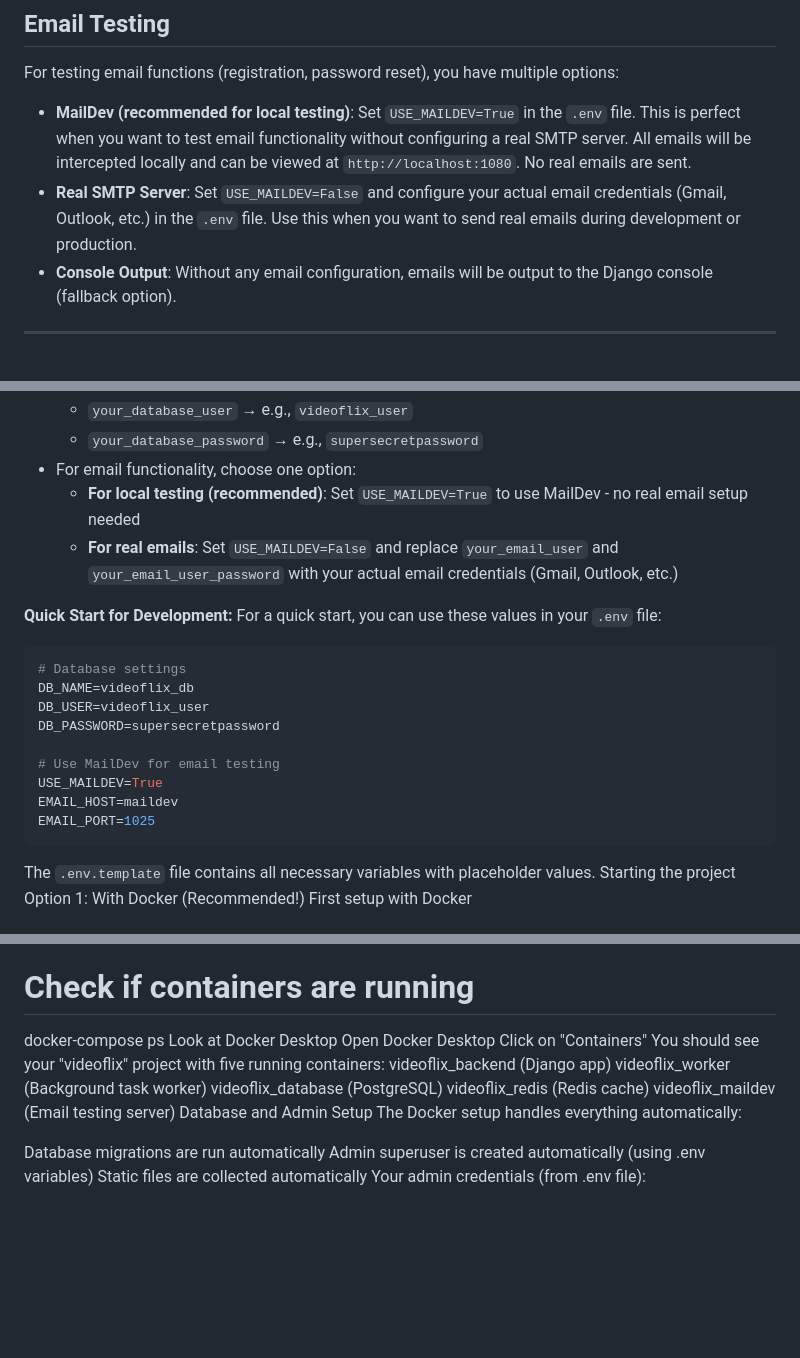
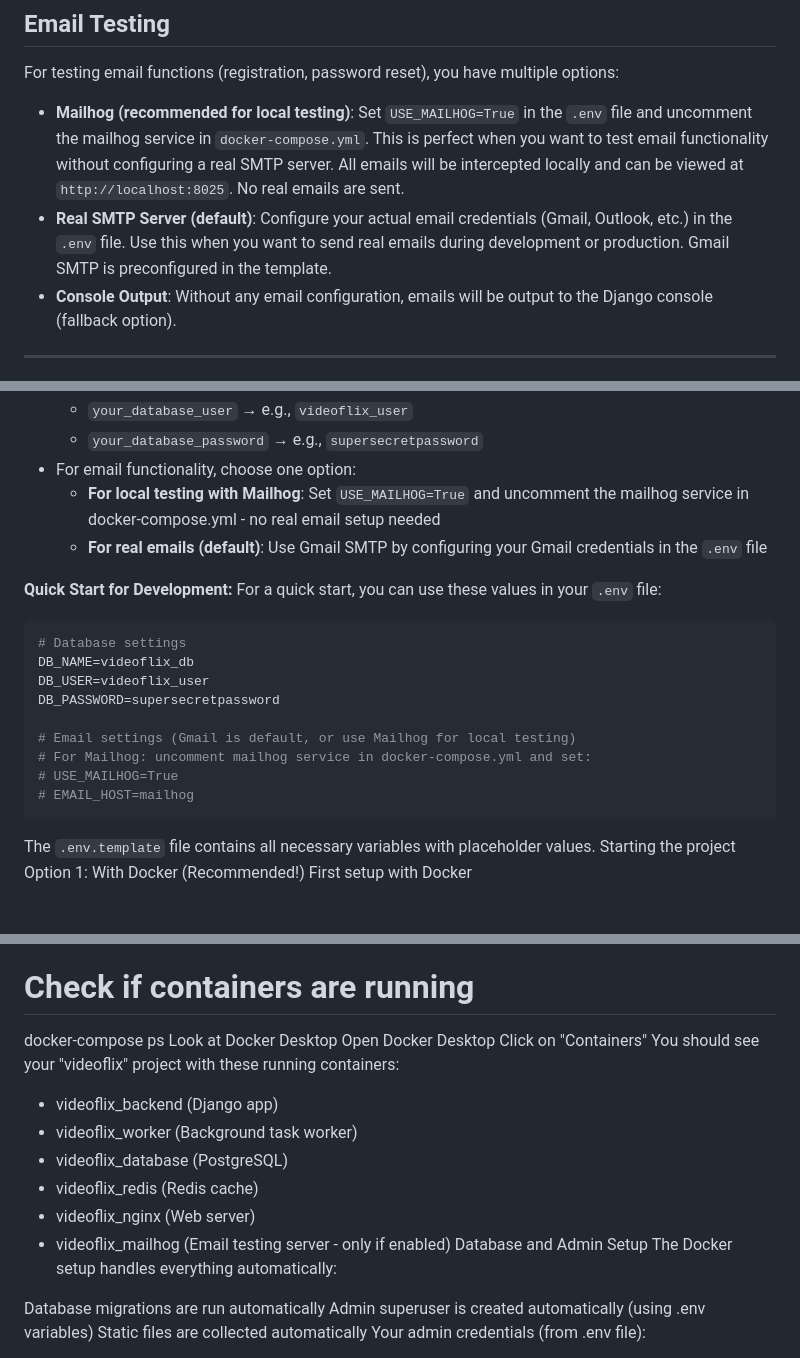
Before and after one commit to HergenEngelhardt/Videoflix, a Markdown page: README.md, 3 parts joined by grey strips. GitHub-like rendering; blank space fills up the shorter version.

````diff
--- a/README.md
+++ b/README.md
@@ -59,8 +59,8 @@ I built this because I wanted to learn how modern video streaming platforms work
 
 For testing email functions (registration, password reset), you have multiple options:
 
-- **MailDev (recommended for local testing)**: Set `USE_MAILDEV=True` in the `.env` file. This is perfect when you want to test email functionality without configuring a real SMTP server. All emails will be intercepted locally and can be viewed at `http://localhost:1080`. No real emails are sent.
-- **Real SMTP Server**: Set `USE_MAILDEV=False` and configure your actual email credentials (Gmail, Outlook, etc.) in the `.env` file. Use this when you want to send real emails during development or production.
+- **Mailhog (recommended for local testing)**: Set `USE_MAILHOG=True` in the `.env` file and uncomment the mailhog service in `docker-compose.yml`. This is perfect when you want to test email functionality without configuring a real SMTP server. All emails will be intercepted locally and can be viewed at `http://localhost:8025`. No real emails are sent.
+- **Real SMTP Server (default)**: Configure your actual email credentials (Gmail, Outlook, etc.) in the `.env` file. Use this when you want to send real emails during development or production. Gmail SMTP is preconfigured in the template.
 - **Console Output**: Without any email configuration, emails will be output to the Django console (fallback option).
 
 ---
@@ -139,8 +139,8 @@ cp .env.template .env
   - `your_database_user` → e.g., `videoflix_user`
   - `your_database_password` → e.g., `supersecretpassword`
 - For email functionality, choose one option:
-  - **For local testing (recommended)**: Set `USE_MAILDEV=True` to use MailDev - no real email setup needed
-  - **For real emails**: Set `USE_MAILDEV=False` and replace `your_email_user` and `your_email_user_password` with your actual email credentials (Gmail, Outlook, etc.)
+  - **For local testing with Mailhog**: Set `USE_MAILHOG=True` and uncomment the mailhog service in docker-compose.yml - no real email setup needed
+  - **For real emails (default)**: Use Gmail SMTP by configuring your Gmail credentials in the `.env` file
 
 **Quick Start for Development:**
 For a quick start, you can use these values in your `.env` file:
@@ -150,10 +150,10 @@ DB_NAME=videoflix_db
 DB_USER=videoflix_user
 DB_PASSWORD=supersecretpassword
 
-# Use MailDev for email testing
-USE_MAILDEV=True
-EMAIL_HOST=maildev
-EMAIL_PORT=1025
+# Email settings (Gmail is default, or use Mailhog for local testing)
+# For Mailhog: uncomment mailhog service in docker-compose.yml and set:
+# USE_MAILHOG=True
+# EMAIL_HOST=mailhog
 ```
 
 The `.env.template` file contains all necessary variables with placeholder values.
@@ -173,12 +173,13 @@ docker-compose ps
 Look at Docker Desktop
 Open Docker Desktop
 Click on "Containers"
-You should see your "videoflix" project with five running containers:
-videoflix_backend (Django app)
-videoflix_worker (Background task worker)
-videoflix_database (PostgreSQL)
-videoflix_redis (Redis cache)
-videoflix_maildev (Email testing server)
+You should see your "videoflix" project with these running containers:
+- videoflix_backend (Django app)
+- videoflix_worker (Background task worker)
+- videoflix_database (PostgreSQL)
+- videoflix_redis (Redis cache)
+- videoflix_nginx (Web server)
+- videoflix_mailhog (Email testing server - only if enabled)
 Database and Admin Setup
 The Docker setup handles everything automatically:
 
````
Also changed, not shown: other parts of README.md (+1 -1 lines).
